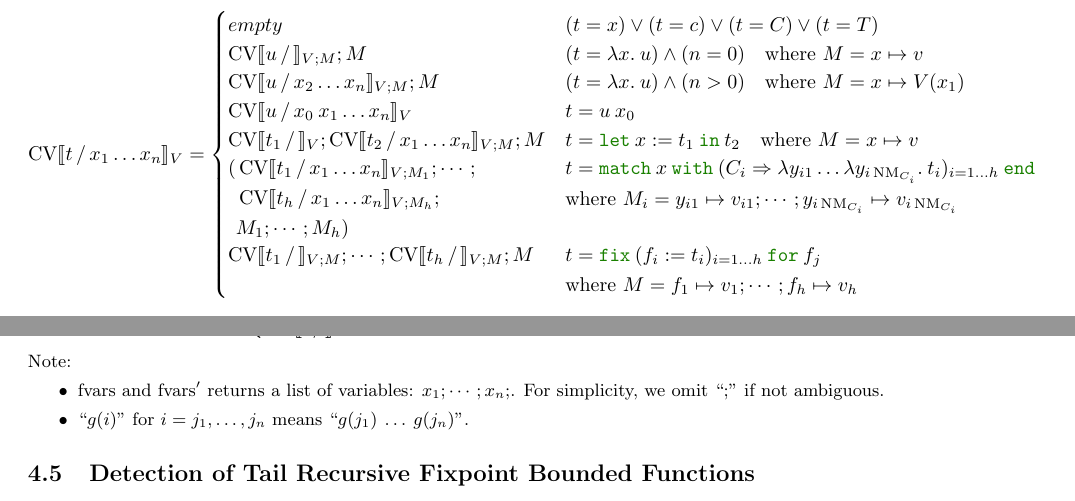
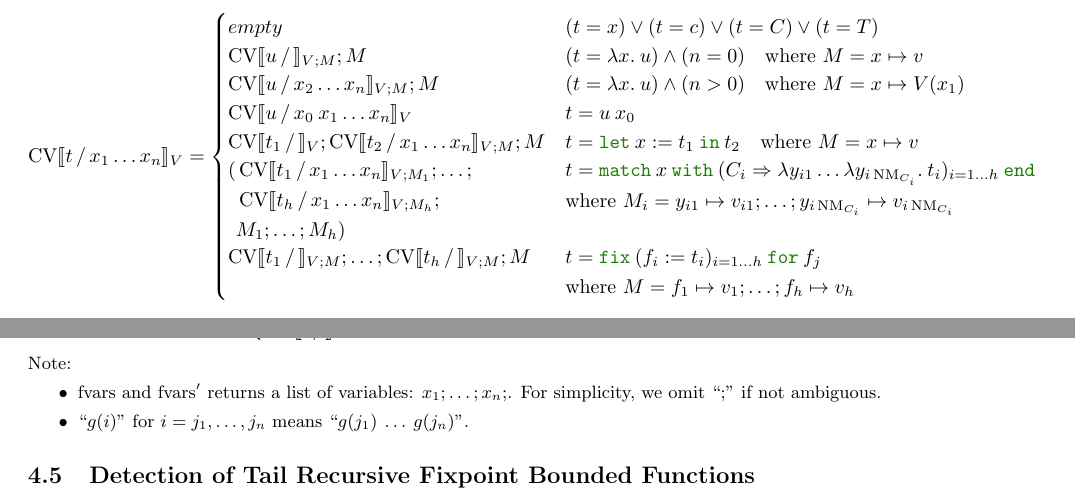
Before and after one commit to akr/codegen, a LaTeX document (doc/codegen.tex): two parts of pages 4 and 8 of 10, joined at a grey line, cut so that both start at the same text. Compiled offline with pdfLaTeX.

Commit message:
use \ldots between semicolons.

```diff
--- a/doc/codegen.tex
+++ b/doc/codegen.tex
@@ -595,16 +595,16 @@ $V$ is the variable mapping for variables declared outside.
     \cv{u}{x_0\:x_1\ldots x_n}V                        & t = u\:x_0 \\
     \cv{t_1}{}{V}; \cv{t_2}{x_1\ldots x_n}{V; M}; M    & t = \letin{x}{t_1}{t_2} \quad \text{where}~M = x\mapsto v \\
     \begin{aligned}[t]
-      (&\cv{t_1}{x_1\ldots x_n}{V;M_1};\dotsb; \\
+      (&\cv{t_1}{x_1\ldots x_n}{V;M_1};\ldots; \\
        &\cv{t_h}{x_1\ldots x_n}{V;M_h}; \\
-       &M_1;\dotsb;M_h)
+       &M_1;\ldots;M_h)
     \end{aligned} &                                   \begin{aligned}[t]
                                                         &t = \match{x}{C_i}{\lambda y_{i1}\ldots\lamB{y_{i\NM_{C_i}}}t_i}{i=1\ldots h} \\
-                                                        &\text{where}~M_i = y_{i1}\mapsto v_{i1}; \dotsb; y_{i\NM_{C_i}}\mapsto v_{i\NM_{C_i}}
+                                                        &\text{where}~M_i = y_{i1}\mapsto v_{i1}; \ldots; y_{i\NM_{C_i}}\mapsto v_{i\NM_{C_i}}
                                                       \end{aligned} \\
-    \cv{t_1}{}{V;M}; \dotsb; \cv{t_h}{}{V;M}; M &    \begin{aligned}[t]
+    \cv{t_1}{}{V;M}; \ldots; \cv{t_h}{}{V;M}; M &    \begin{aligned}[t]
                                                         &t = \fix{f_i}{t_i}{i=1\ldots h}{f_j} \\
-                                                        &\text{where}~M = f_1\mapsto v_1;\dotsb; f_h\mapsto v_h
+                                                        &\text{where}~M = f_1\mapsto v_1;\ldots; f_h\mapsto v_h
                                                       \end{aligned}
   \end{cases}
 \]
@@ -840,7 +840,7 @@ $K(e) = \dq{\kwCreturn\:e\ttsemi}$ in simple situations.
 \]
 {\small Note:
 \begin{itemize}
-  \item $\fvarsop$ and $\fvarsop'$ returns a list of variables: $x_1;\dotsb;x_n;$.  For simplicity, we omit ``$;$'' if not ambiguous.
+  \item $\fvarsop$ and $\fvarsop'$ returns a list of variables: $x_1;\ldots;x_n;$.  For simplicity, we omit ``$;$'' if not ambiguous.
   \item $\dq{g(i)}~\text{for}~i=j_1,\dotsc,j_n$ means $\dq{g(j_1)\:\ldots\:g(j_n)}$.
 \end{itemize}}
 
```
Also changed, not shown: doc/codegen.tex (4 more changed lines).
